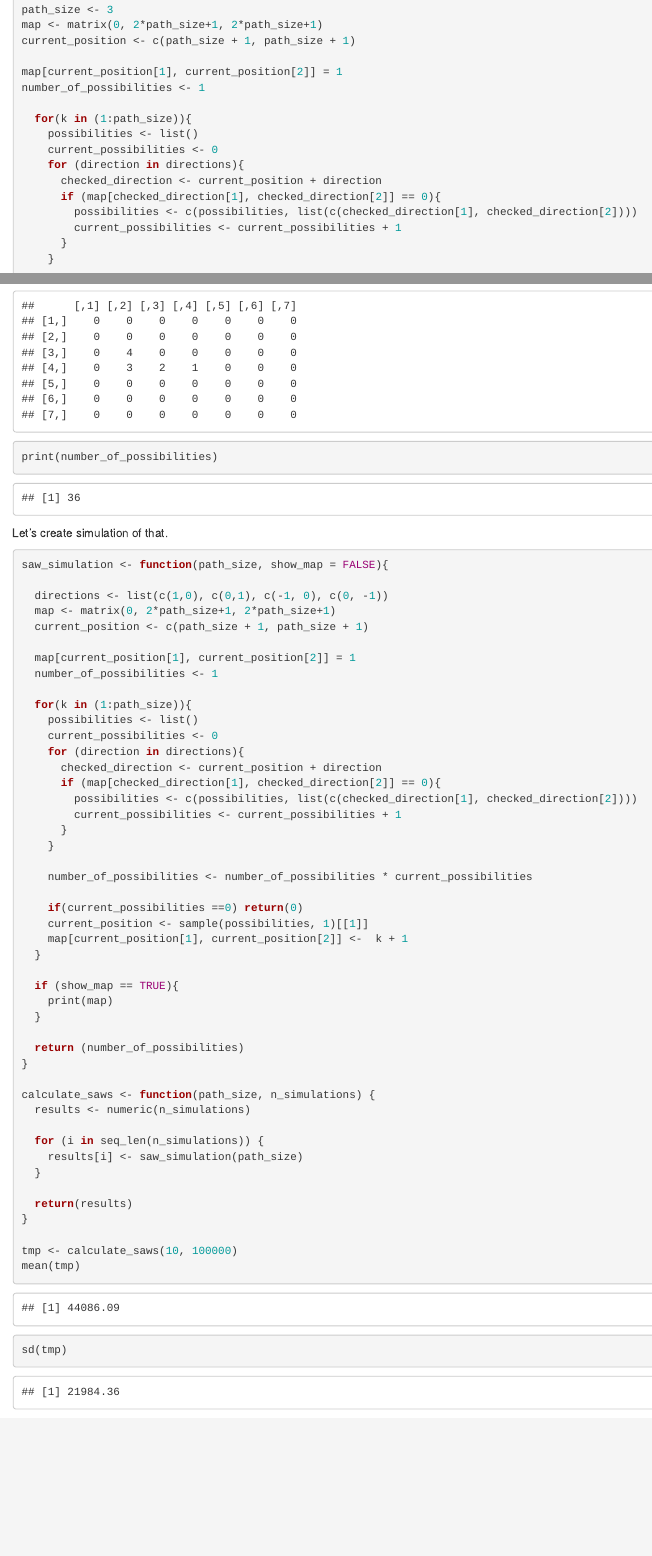
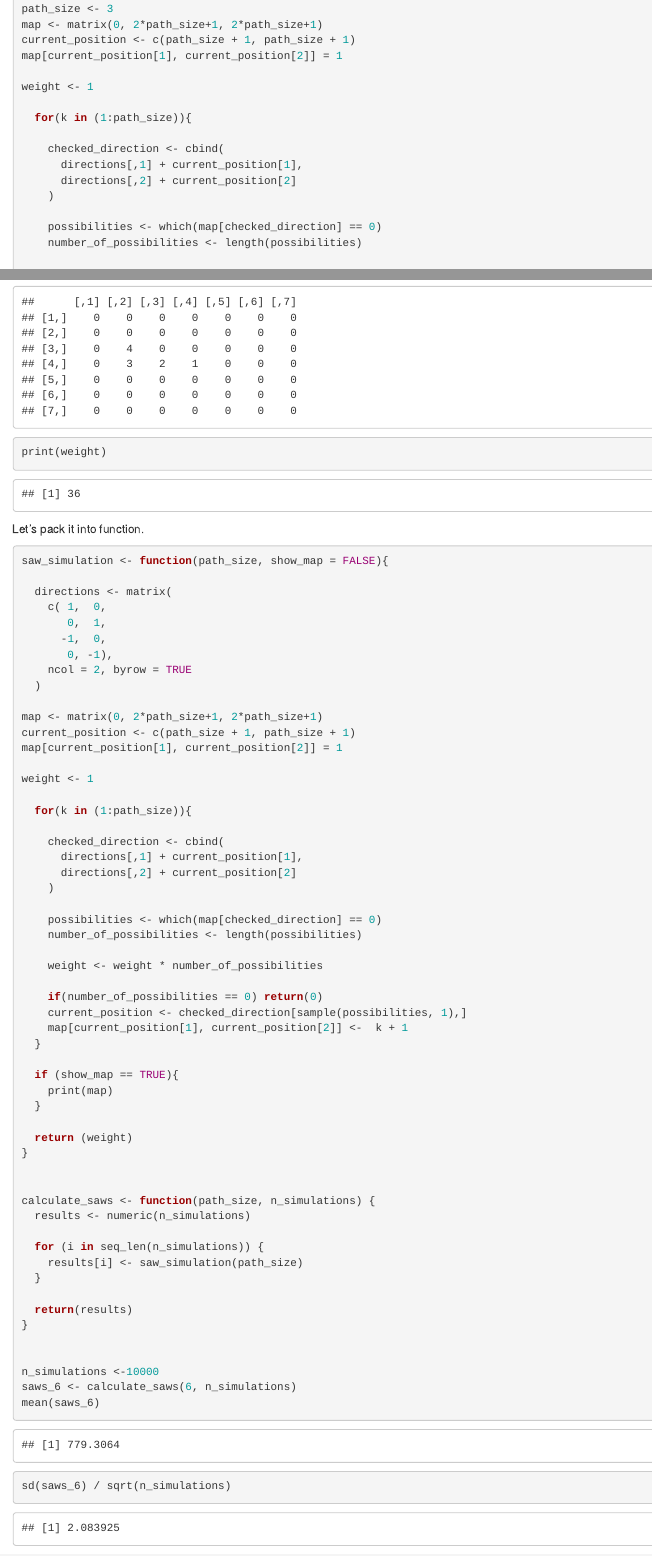
Before and after one commit to ginal001/StochSim-2024-2025, an R Markdown document (Lab10/Lab10.Rmd): the page in a window 1100 px wide, from 230 px down before the commit and from 380 px down after it, so that both start at the same text, and a second part further down, joined at a grey line. Rendered offline with R 4.5, knitr and Pandoc, with nearby package versions; code that draws random numbers runs with fixed seeds of ours.

Commit message:
lab 10 -- improvements

````diff
--- a/Lab10/Lab10.Rmd
+++ b/Lab10/Lab10.Rmd
@@ -14,22 +22,16 @@ directions <- list(c(1,0), c(0,1), c(-1, 0), c(0, -1))
 path_size <- 3
 map <- matrix(0, 2*path_size+1, 2*path_size+1)
 current_position <- c(path_size + 1, path_size + 1)
+map[current_position[1], current_position[2]] = 1
 
-map[current_position[1], current_position[2]] = 1
-number_of_possibilities <- 1
+weight <- 1
 
   for(k in (1:path_size)){
-    possibilities <- list()
-    current_possibilities <- 0
-    for (direction in directions){
-      checked_direction <- current_position + direction
-      if (map[checked_direction[1], checked_direction[2]] == 0){
-        possibilities <- c(possibilities, list(c(checked_direction[1], checked_direction[2])))
-        current_possibilities <- current_possibilities + 1
-      }
-    }
 
-    number_of_possibilities <- number_of_possibilities * current_possibilities
+    checked_direction <- cbind(
+      directions[,1] + current_position[1],
+      directions[,2] + current_position[2]
+    )
 
-    if(current_possibilities ==0) return(0)
-    current_position <- sample(possibilities, 1)[[1]]
+    possibilities <- which(map[checked_direction] == 0)
+    number_of_possibilities <- length(possibilities)
@@ -38,35 +45,42 @@ number_of_possibilities <- 1
 
 
 print(map)
-print(number_of_possibilities)
+print(weight)
 ```
-Let's create simulation of that.
+Let's pack it into function.
+
 ```{r simulating saw}
 
 saw_simulation <- function(path_size, show_map = FALSE){
 
-  directions <- list(c(1,0), c(0,1), c(-1, 0), c(0, -1))
-  map <- matrix(0, 2*path_size+1, 2*path_size+1)
-  current_position <- c(path_size + 1, path_size + 1)
+  directions <- matrix(
+    c( 1,  0,
+       0,  1,
+      -1,  0,
+       0, -1),
+    ncol = 2, byrow = TRUE
+  )
 
-  map[current_position[1], current_position[2]] = 1
-  number_of_possibilities <- 1
+map <- matrix(0, 2*path_size+1, 2*path_size+1)
+current_position <- c(path_size + 1, path_size + 1)
+map[current_position[1], current_position[2]] = 1
+
+weight <- 1
 
   for(k in (1:path_size)){
-    possibilities <- list()
-    current_possibilities <- 0
-    for (direction in directions){
-      checked_direction <- current_position + direction
-      if (map[checked_direction[1], checked_direction[2]] == 0){
-        possibilities <- c(possibilities, list(c(checked_direction[1], checked_direction[2])))
-        current_possibilities <- current_possibilities + 1
-      }
-    }
 
-    number_of_possibilities <- number_of_possibilities * current_possibilities
+    checked_direction <- cbind(
+      directions[,1] + current_position[1],
+      directions[,2] + current_position[2]
+    )
 
-    if(current_possibilities ==0) return(0)
-    current_position <- sample(possibilities, 1)[[1]]
+    possibilities <- which(map[checked_direction] == 0)
+    number_of_possibilities <- length(possibilities)
+
+    weight <- weight * number_of_possibilities
+
+    if(number_of_possibilities == 0) return(0)
+    current_position <- checked_direction[sample(possibilities, 1),]
     map[current_position[1], current_position[2]] <-  k + 1
   }
 
@@ -74,8 +88,9 @@ saw_simulation <- function(path_size, show_map = FALSE){
     print(map)
   }
 
-  return (number_of_possibilities)
+  return (weight)
 }
+
 
 calculate_saws <- function(path_size, n_simulations) {
   results <- numeric(n_simulations)
@@ -87,7 +102,9 @@ calculate_saws <- function(path_size, n_simulations) {
   return(results)
 }
 
-tmp <- calculate_saws(10, 100000)
-mean(tmp)
-sd(tmp)
+
+n_simulations <-10000
+saws_6 <- calculate_saws(6, n_simulations)
+mean(saws_6)
+sd(saws_6) / sqrt(n_simulations)
 ```
````
Also changed, not shown: Lab10/Lab10.Rmd (17 more changed lines).
